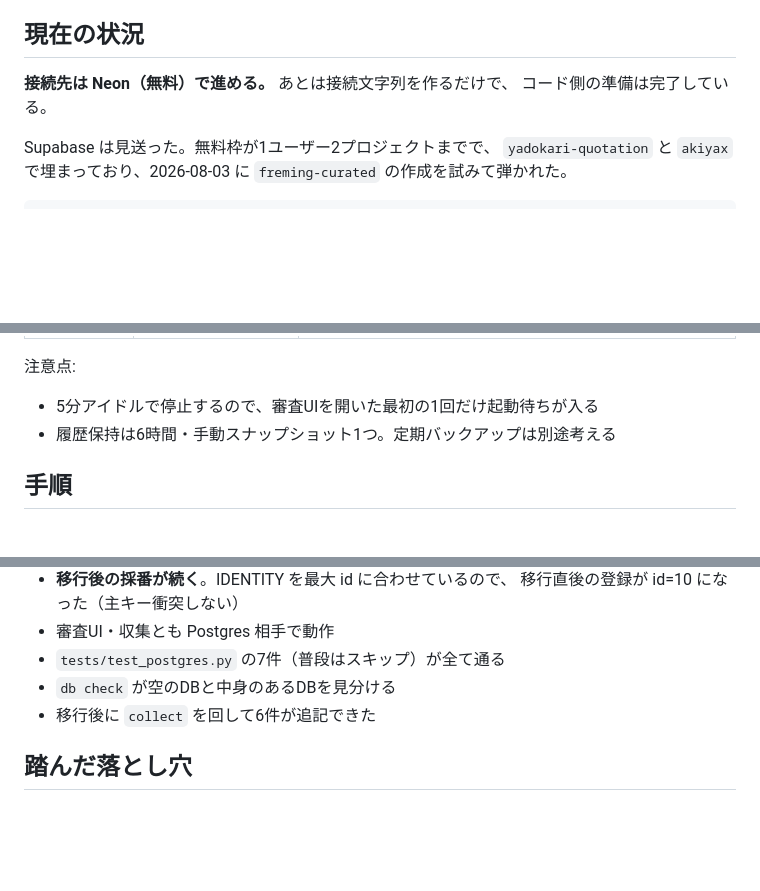
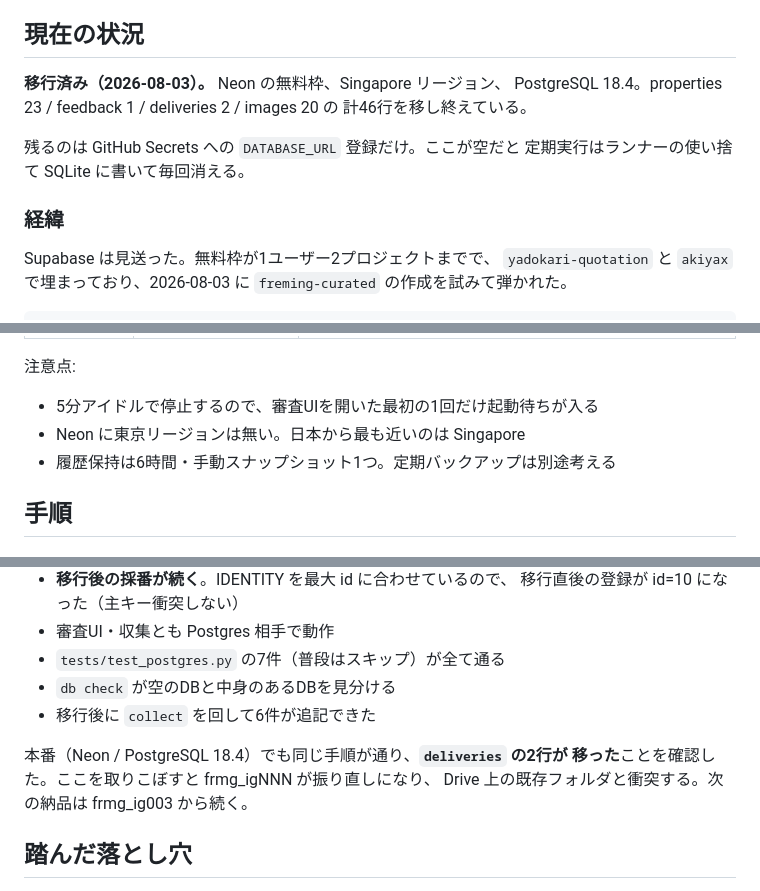
Before and after one commit to frmg-jp/ig-post, a Markdown page: docs/postgres-migration.md, 3 parts joined by grey strips. Drawn GitHub-style; blank space fills up the shorter version.

Commit message:
Neon への移行が完了したことを記録する
Neon 無料枠・Singapore・PostgreSQL 18.4 に46行を移した。検証は
PostgreSQL 16 で行っていたが、18 でもそのまま通ることを確認した。

deliveries の2行が移ったことを確かめた。ここを取りこぼすと frmg_igNNN が
振り直しになり、Drive 上の既存フォルダと衝突する。次の納品は
frmg_ig003 から続く。

Neon に東京リージョンが無いことも残す。日本から最も近いのは Singapore。

Co-Authored-By: Claude Opus 5 <noreply@anthropic.com>
Claude-Session: https://claude.ai/code/session_01PMcYQaorqBgXWWpmxThNNL

```diff
--- a/docs/postgres-migration.md
+++ b/docs/postgres-migration.md
@@ -10,8 +10,14 @@
 
 ## 現在の状況
 
-**接続先は Neon（無料）で進める。** あとは接続文字列を作るだけで、
-コード側の準備は完了している。
+**移行済み（2026-08-03）。** Neon の無料枠、Singapore リージョン、
+PostgreSQL 18.4。properties 23 / feedback 1 / deliveries 2 / images 20 の
+計46行を移し終えている。
+
+残るのは GitHub Secrets への `DATABASE_URL` 登録だけ。ここが空だと
+定期実行はランナーの使い捨て SQLite に書いて毎回消える。
+
+### 経緯
 
 Supabase は見送った。無料枠が1ユーザー2プロジェクトまでで、
 `yadokari-quotation` と `akiyax` で埋まっており、2026-08-03 に
@@ -33,6 +39,7 @@ Neon の無料枠は1 Organization に **100プロジェクト**まで作れる
 注意点:
 
 - 5分アイドルで停止するので、審査UIを開いた最初の1回だけ起動待ちが入る
+- Neon に東京リージョンは無い。日本から最も近いのは Singapore
 - 履歴保持は6時間・手動スナップショット1つ。定期バックアップは別途考える
 
 ## 手順
@@ -91,6 +98,10 @@ python -m freming.cli db transfer
 - `db check` が空のDBと中身のあるDBを見分ける
 - 移行後に `collect` を回して6件が追記できた
 
+本番（Neon / PostgreSQL 18.4）でも同じ手順が通り、**`deliveries` の2行が
+移った**ことを確認した。ここを取りこぼすと frmg_igNNN が振り直しになり、
+Drive 上の既存フォルダと衝突する。次の納品は frmg_ig003 から続く。
+
 ## 踏んだ落とし穴
 
 - **`FREMING_TEST_DSN` を移行先と同じDBに向けない。** `test_postgres.py`
```
Also changed, not shown: docs/handover.md (+3 -3 lines).
